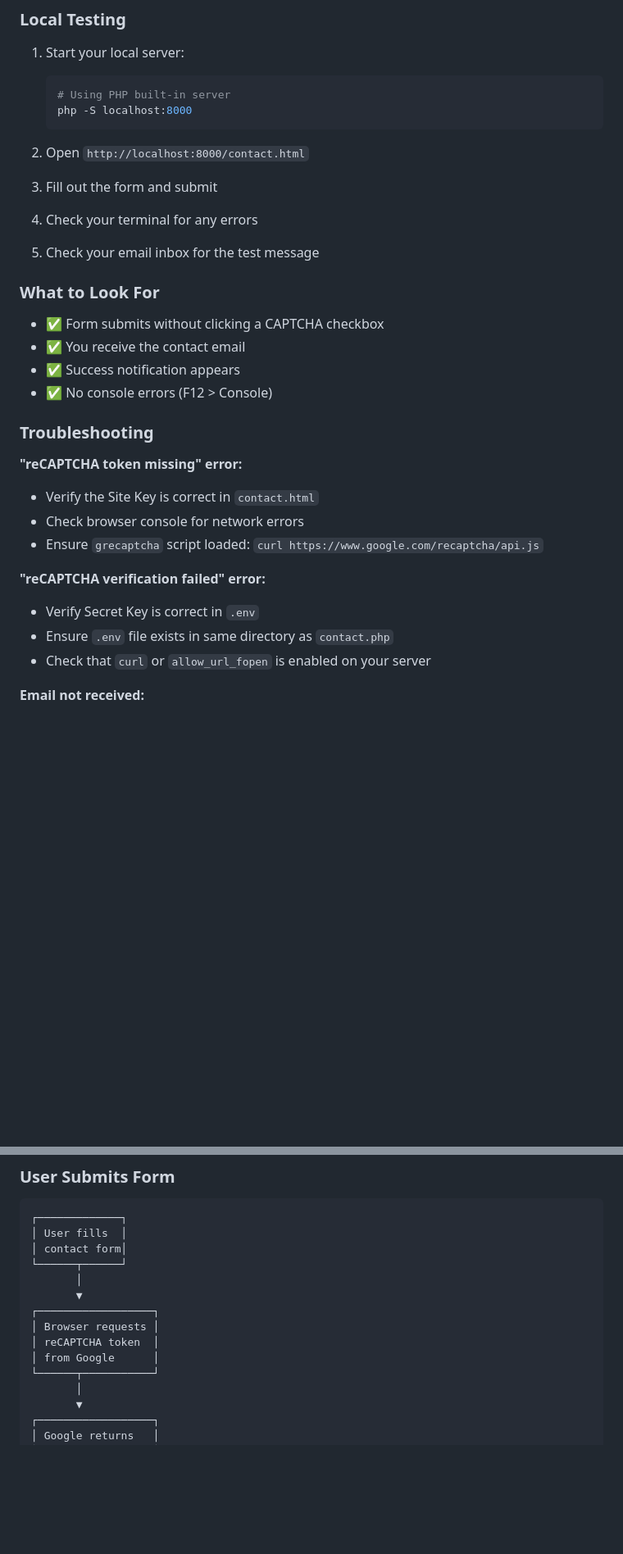
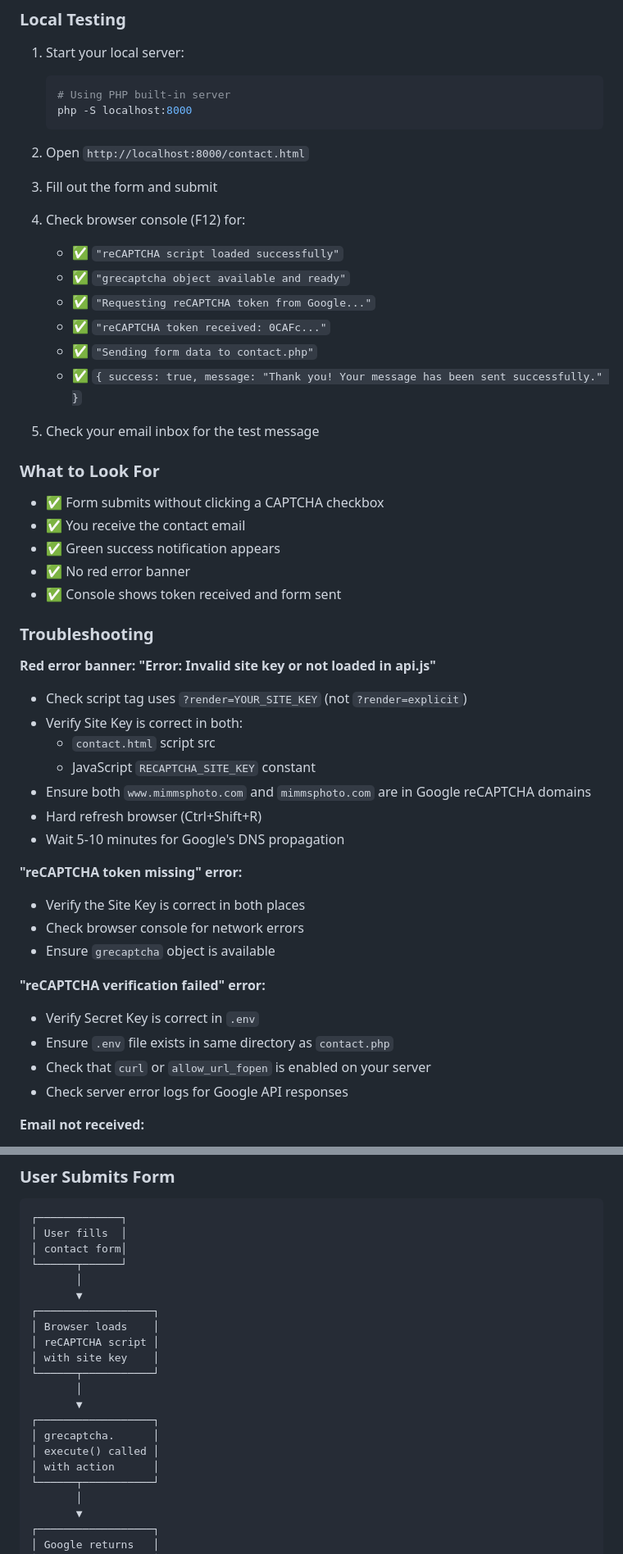
Before and after one commit to mmimms/PhotoSite, a Markdown page: RECAPTCHA_SETUP.md, 2 parts joined by grey strips. Shown at 82% size. Drawn GitHub-style; blank space fills up the shorter version.

```diff
--- a/RECAPTCHA_SETUP.md
+++ b/RECAPTCHA_SETUP.md
@@ -92,7 +113,13 @@ const token = await grecaptcha.execute('6Lc...your_site_key_here...s', { action:
 
 3. Fill out the form and submit
 
-4. Check your terminal for any errors
+4. Check browser console (F12) for:
+   - ✅ `"reCAPTCHA script loaded successfully"`
+   - ✅ `"grecaptcha object available and ready"`
+   - ✅ `"Requesting reCAPTCHA token from Google..."`
+   - ✅ `"reCAPTCHA token received: 0CAFc..."`
+   - ✅ `"Sending form data to contact.php"`
+   - ✅ `{ success: true, message: "Thank you! Your message has been sent successfully." }`
 
 5. Check your email inbox for the test message
 
@@ -100,20 +127,31 @@ const token = await grecaptcha.execute('6Lc...your_site_key_here...s', { action:
 
 - ✅ Form submits without clicking a CAPTCHA checkbox
 - ✅ You receive the contact email
-- ✅ Success notification appears
-- ✅ No console errors (F12 > Console)
+- ✅ Green success notification appears
+- ✅ No red error banner
+- ✅ Console shows token received and form sent
 
 ### Troubleshooting
 
+**Red error banner: "Error: Invalid site key or not loaded in api.js"**
+- Check script tag uses `?render=YOUR_SITE_KEY` (not `?render=explicit`)
+- Verify Site Key is correct in both:
+  - `contact.html` script src
+  - JavaScript `RECAPTCHA_SITE_KEY` constant
+- Ensure both `www.mimmsphoto.com` and `mimmsphoto.com` are in Google reCAPTCHA domains
+- Hard refresh browser (Ctrl+Shift+R)
+- Wait 5-10 minutes for Google's DNS propagation
+
 **"reCAPTCHA token missing" error:**
-- Verify the Site Key is correct in `contact.html`
+- Verify the Site Key is correct in both places
 - Check browser console for network errors
-- Ensure `grecaptcha` script loaded: `curl https://www.google.com/recaptcha/api.js`
+- Ensure `grecaptcha` object is available
 
 **"reCAPTCHA verification failed" error:**
 - Verify Secret Key is correct in `.env`
 - Ensure `.env` file exists in same directory as `contact.php`
 - Check that `curl` or `allow_url_fopen` is enabled on your server
+- Check server error logs for Google API responses
 
 **Email not received:**
 - Check `CONTACT_EMAIL` in `.env`
@@ -166,9 +205,16 @@ const token = await grecaptcha.execute('6Lc...your_site_key_here...s', { action:
        │
        ▼
 ┌──────────────────┐
-│ Browser requests │
-│ reCAPTCHA token  │
-│ from Google      │
+│ Browser loads    │
+│ reCAPTCHA script │
+│ with site key    │
+└──────┬───────────┘
+       │
+       ▼
+┌──────────────────┐
+│ grecaptcha.      │
+│ execute() called │
+│ with action      │
 └──────┬───────────┘
        │
        ▼
```
Also changed, not shown: other parts of RECAPTCHA_SETUP.md (+37 -13 lines).
